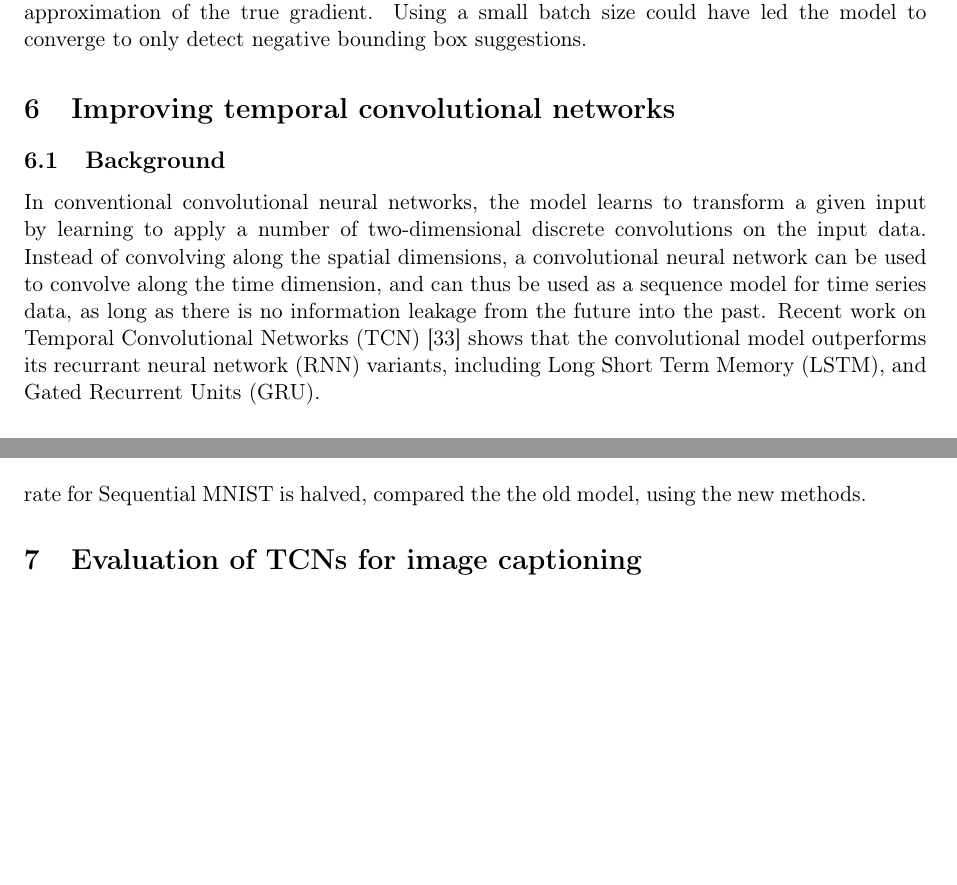
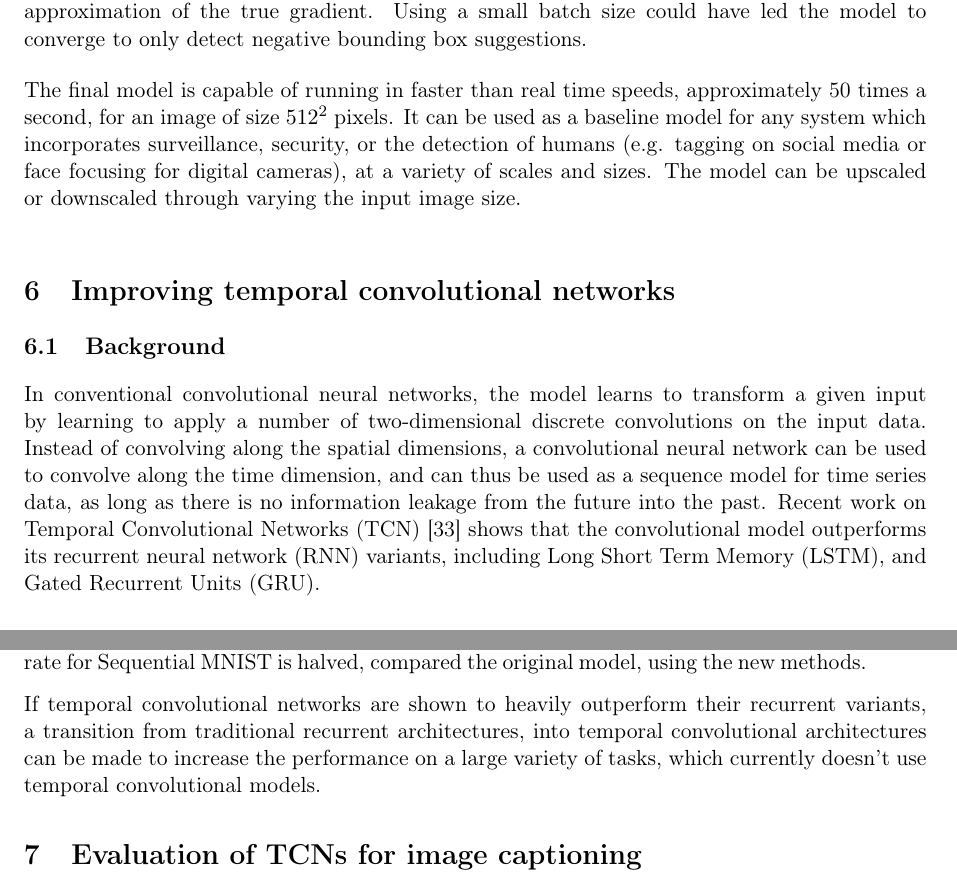
Before and after one commit to nikitazozoulenko/math-cnn-derivation-swedish-paper, a LaTeX document (English/nikita_zozoulenko.tex): two parts of pages 33 and 41 of 47, joined at a grey line, cut so that both start at the same text, the shorter picture padded with empty space. Compiled offline with pdfLaTeX.

Commit message:
done with pre oleg paper

```diff
--- a/English/nikita_zozoulenko.tex
+++ b/English/nikita_zozoulenko.tex
@@ -899,10 +899,12 @@ Contrary to research done on multi-class object detection, various methods which
 
 One reason for which the deeper networks, ResNet-50, ResNet-101 and ResNet-151, failed to detect any positive examples, might be the batch size. Since the early experiments used a ResNet-18 as a backbone network, a larger batch size could be used due to smaller model size. This larger batch size could reduce the stochasticity of the SGD by giving a more accuracy approximation of the true gradient. Using a small batch size could have led the model to converge to only detect negative bounding box suggestions.
 
+The final model is capable of running in faster than real time speeds, approximately 50 times a second, for an image of size $512^2$ pixels. It can be used as a baseline model for any system which incorporates surveillance, security, or the detection of humans (e.g. tagging on social media or face focusing for digital cameras), at a variety of scales and sizes. The model can be upscaled or downscaled through varying the input image size.
+
 
 \section{Improving temporal convolutional networks}
 \subsection{Background}
-In conventional convolutional neural networks, the model learns to transform a given input by learning to apply a number of two-dimensional discrete convolutions on the input data. Instead of convolving along the spatial dimensions, a convolutional neural network can be used to convolve along the time dimension, and can thus be used as a sequence model for time series data, as long as there is no information leakage from the future into the past. Recent work on Temporal Convolutional Networks (TCN) \cite{tcn} shows that the convolutional model outperforms its recurrant neural network (RNN) variants, including Long Short Term Memory (LSTM), and Gated Recurrent Units (GRU).
+In conventional convolutional neural networks, the model learns to transform a given input by learning to apply a number of two-dimensional discrete convolutions on the input data. Instead of convolving along the spatial dimensions, a convolutional neural network can be used to convolve along the time dimension, and can thus be used as a sequence model for time series data, as long as there is no information leakage from the future into the past. Recent work on Temporal Convolutional Networks (TCN) \cite{tcn} shows that the convolutional model outperforms its recurrent neural network (RNN) variants, including Long Short Term Memory (LSTM), and Gated Recurrent Units (GRU).
 
 \subsection{Method}
 Given a number of data points at timesteps $t = 1, 2, 3, ..., m$, a sequence model sets out to predict the value at timestep $t = m+1$, through the use of information from the earlier timesteps. A temporal convolutional neural network can achieve this by learning to apply a number of 1-dimensional discrete convolutions across all the available previous timesteps, through the use of smart zero-padding to avoid information leakage from the future into the past.
@@ -1048,7 +1050,9 @@ When evaluated on the test set, all models beat the current state of the art on
 \end{table}
 
 \subsection{Discussion}
-The changes are shown to increase the accuracy of the temporal convolutional model, across all three residual building blocks and both tasks, beating the previous state of the art.  The error rate for Sequential MNIST is halved, compared the the old model, using the new methods.
+The changes are shown to increase the accuracy of the temporal convolutional model, across all three residual building blocks and both tasks, beating the previous state of the art.  The error rate for Sequential MNIST is halved, compared the original model, using the new methods.
+
+If temporal convolutional networks are shown to heavily outperform their recurrent variants, a transition from traditional recurrent architectures, into temporal convolutional architectures can be made to increase the performance on a large variety of tasks, which currently doesn't use temporal convolutional models.
 
 \section{Evaluation of TCNs for image captioning}
 \subsection{MSCOCO caption dataset}
```
Also changed, not shown: IntelISEF/research_plan.pdf, 5 other files.
